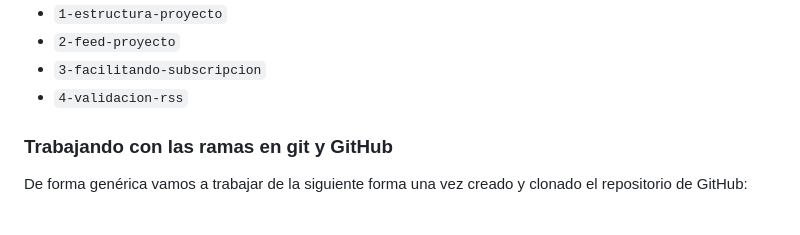
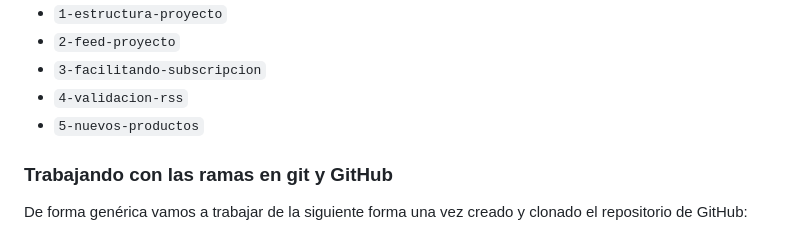
Before and after one commit to ichigar/lnd-rss-tienda, a Markdown page: README.md, the part around the change. Rendered like a GitHub page.

Commit message:
se añade a readme rama que faltaba por especificar

```diff
--- a/README.md
+++ b/README.md
@@ -18,6 +18,7 @@ Podemos seguir los pasos del mismo cambiando a las ramas en las que se completa
 - `2-feed-proyecto`
 - `3-facilitando-subscripcion`
 - `4-validacion-rss`
+- `5-nuevos-productos`
 
 ### Trabajando con las ramas en git y GitHub
 
```
